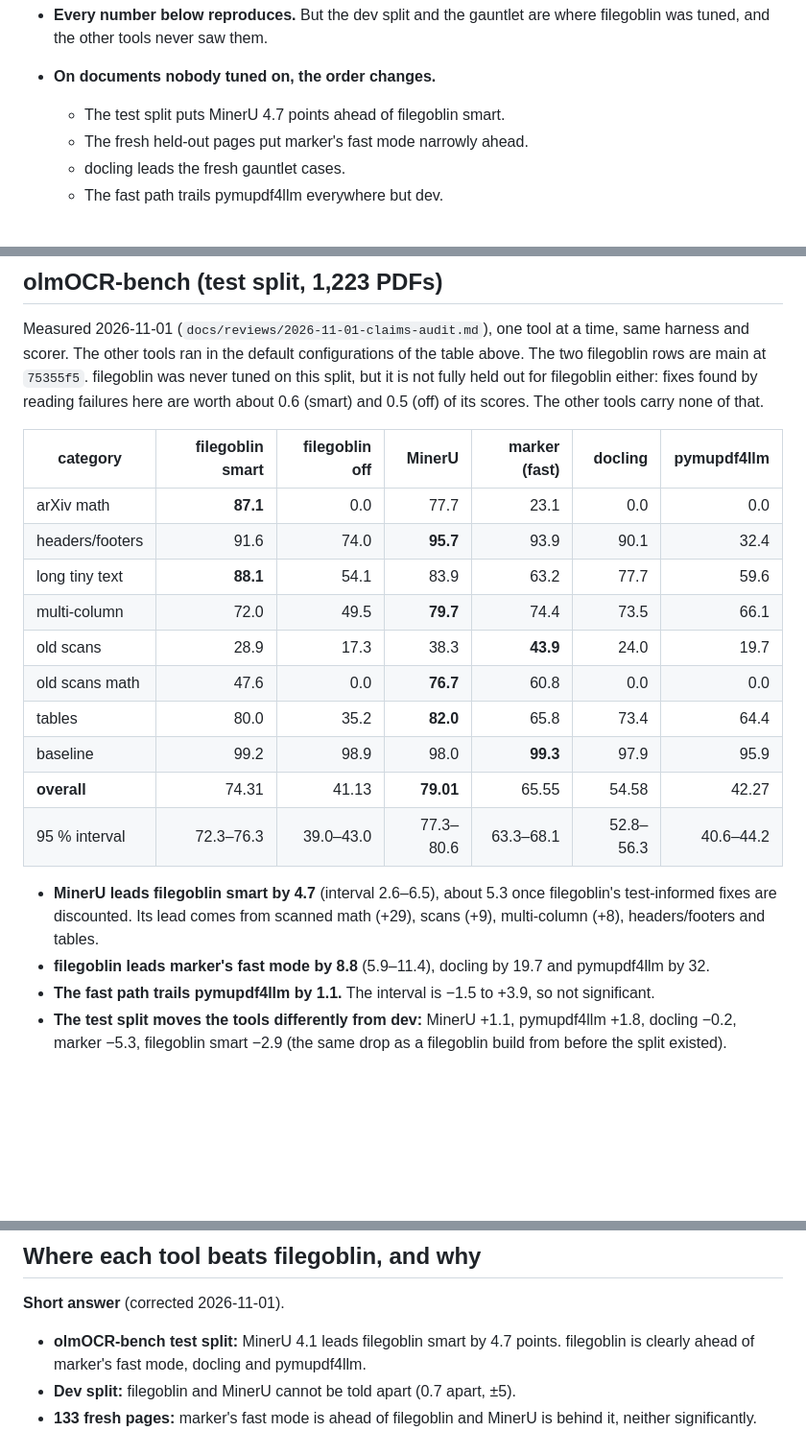
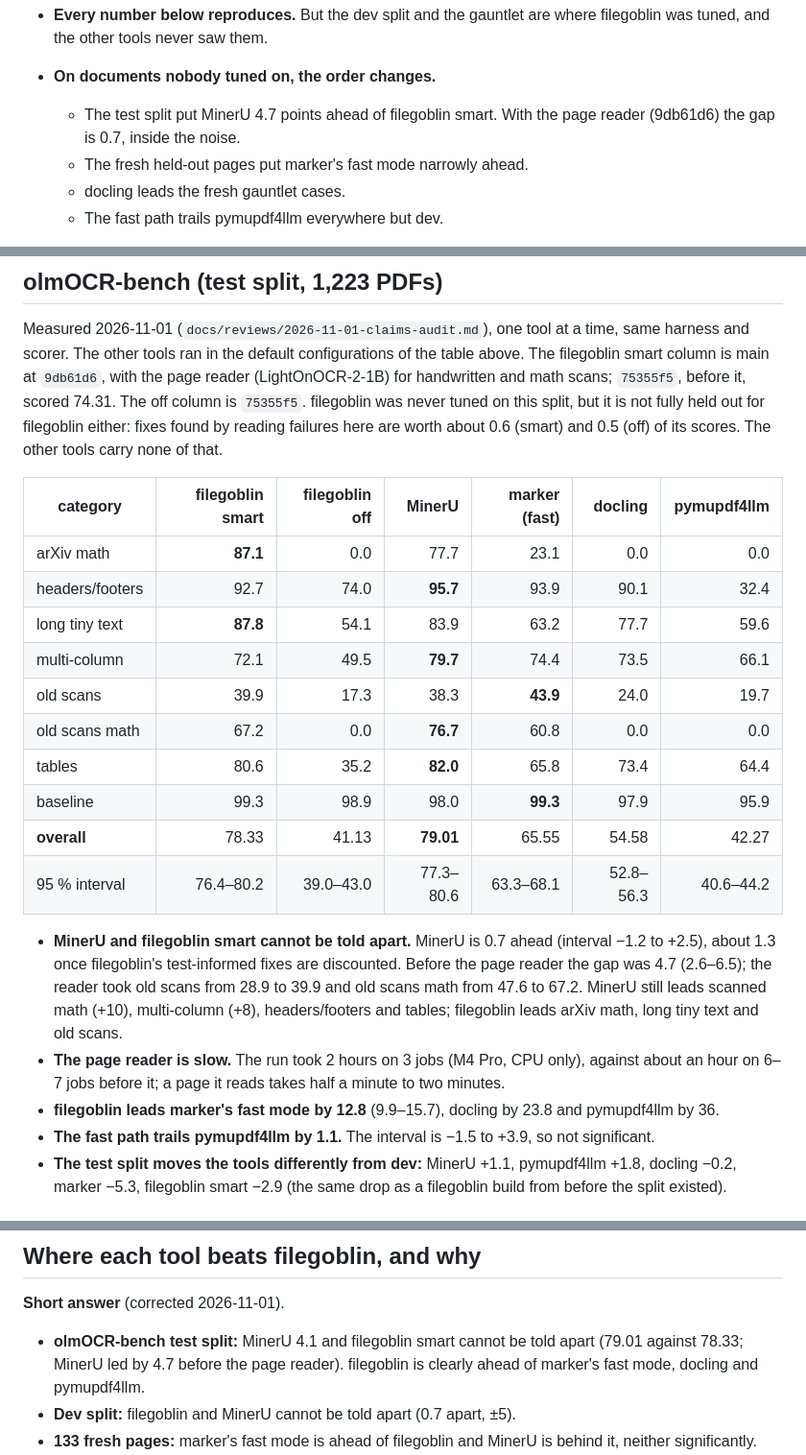
Before and after one commit to funkyfunc/filegoblin, a Markdown page: docs/COMPARISON.md, 3 parts joined by grey strips. Shown at 96% size. Rendered like a GitHub page; blank space fills up the shorter version.

Commit message:
docs: with the page reader, filegoblin and MinerU are level on the test split
olmOCR-bench's 1,223-PDF test split, main at 9db61d6: filegoblin smart
78.33 (95% interval 76.4-80.2), up from 74.31. MinerU's 79.01 is 0.7
ahead, interval -1.2 to +2.5, so the two cannot be told apart; the gap
was 4.7 before. Old scans 28.9 -> 39.9, old scans math 47.6 -> 67.2;
153 tests gained, 17 lost (11 scanned equations, 3 Bengali running
heads). The run took 2 hours on 3 jobs, about twice the time before.

```diff
--- a/docs/COMPARISON.md
+++ b/docs/COMPARISON.md
@@ -30,7 +30,8 @@ tools on olmOCR-bench's 1,223-PDF test split and read two fresh sets written aft
 - **Every number below reproduces.** But the dev split and the gauntlet are where filegoblin was tuned, and
   the other tools never saw them.
 - **On documents nobody tuned on, the order changes.**
-  - The test split puts MinerU 4.7 points ahead of filegoblin smart.
+  - The test split put MinerU 4.7 points ahead of filegoblin smart. With the page reader (9db61d6) the gap
+    is 0.7, inside the noise.
   - The fresh held-out pages put marker's fast mode narrowly ahead.
   - docling leads the fresh gauntlet cases.
   - The fast path trails pymupdf4llm everywhere but dev.
@@ -113,8 +114,9 @@ MinerU 4.1 scores 79.0, above MinerU 2.5's published 75.2.
 
 Measured 2026-11-01 (`docs/reviews/2026-11-01-claims-audit.md`), one tool at a
 time, same harness and scorer. The other tools ran in the default
-configurations of the table above. The two filegoblin rows are main at
-`75355f5`. filegoblin was never tuned on this split, but it is not fully held
+configurations of the table above. The filegoblin smart column is main at
+`9db61d6`, with the page reader (LightOnOCR-2-1B) for handwritten and math
+scans; `75355f5`, before it, scored 74.31. The off column is `75355f5`. filegoblin was never tuned on this split, but it is not fully held
 out for filegoblin either: fixes found by reading failures here are worth
 about 0.6 (smart) and 0.5 (off) of its scores. The other tools carry none of
 that.
@@ -122,21 +124,28 @@ that.
 | category | filegoblin smart | filegoblin off | MinerU | marker (fast) | docling | pymupdf4llm |
 |---|---:|---:|---:|---:|---:|---:|
 | arXiv math | **87.1** | 0.0 | 77.7 | 23.1 | 0.0 | 0.0 |
-| headers/footers | 91.6 | 74.0 | **95.7** | 93.9 | 90.1 | 32.4 |
-| long tiny text | **88.1** | 54.1 | 83.9 | 63.2 | 77.7 | 59.6 |
-| multi-column | 72.0 | 49.5 | **79.7** | 74.4 | 73.5 | 66.1 |
-| old scans | 28.9 | 17.3 | 38.3 | **43.9** | 24.0 | 19.7 |
-| old scans math | 47.6 | 0.0 | **76.7** | 60.8 | 0.0 | 0.0 |
-| tables | 80.0 | 35.2 | **82.0** | 65.8 | 73.4 | 64.4 |
-| baseline | 99.2 | 98.9 | 98.0 | **99.3** | 97.9 | 95.9 |
-| **overall** | 74.31 | 41.13 | **79.01** | 65.55 | 54.58 | 42.27 |
-| 95 % interval | 72.3–76.3 | 39.0–43.0 | 77.3–80.6 | 63.3–68.1 | 52.8–56.3 | 40.6–44.2 |
+| headers/footers | 92.7 | 74.0 | **95.7** | 93.9 | 90.1 | 32.4 |
+| long tiny text | **87.8** | 54.1 | 83.9 | 63.2 | 77.7 | 59.6 |
+| multi-column | 72.1 | 49.5 | **79.7** | 74.4 | 73.5 | 66.1 |
+| old scans | 39.9 | 17.3 | 38.3 | **43.9** | 24.0 | 19.7 |
+| old scans math | 67.2 | 0.0 | **76.7** | 60.8 | 0.0 | 0.0 |
+| tables | 80.6 | 35.2 | **82.0** | 65.8 | 73.4 | 64.4 |
+| baseline | 99.3 | 98.9 | 98.0 | **99.3** | 97.9 | 95.9 |
+| **overall** | 78.33 | 41.13 | **79.01** | 65.55 | 54.58 | 42.27 |
+| 95 % interval | 76.4–80.2 | 39.0–43.0 | 77.3–80.6 | 63.3–68.1 | 52.8–56.3 | 40.6–44.2 |
 
-- **MinerU leads filegoblin smart by 4.7** (interval 2.6–6.5), about 5.3 once
-  filegoblin's test-informed fixes are discounted. Its lead comes from scanned
-  math (+29), scans (+9), multi-column (+8), headers/footers and tables.
-- **filegoblin leads marker's fast mode by 8.8** (5.9–11.4), docling by 19.7
-  and pymupdf4llm by 32.
+- **MinerU and filegoblin smart cannot be told apart.** MinerU is 0.7
+  ahead (interval −1.2 to +2.5), about 1.3 once filegoblin's test-informed
+  fixes are discounted. Before the page reader the gap was 4.7 (2.6–6.5); the
+  reader took old scans from 28.9 to 39.9 and old scans math from 47.6 to
+  67.2. MinerU still leads scanned math (+10), multi-column (+8),
+  headers/footers and tables; filegoblin leads arXiv math, long tiny text
+  and old scans.
+- **The page reader is slow.** The run took 2 hours on 3 jobs (M4 Pro, CPU
+  only), against about an hour on 6–7 jobs before it; a page it reads takes
+  half a minute to two minutes.
+- **filegoblin leads marker's fast mode by 12.8** (9.9–15.7), docling by 23.8
+  and pymupdf4llm by 36.
 - **The fast path trails pymupdf4llm by 1.1.** The interval is −1.5 to +3.9,
   so not significant.
 - **The test split moves the tools differently from dev:** MinerU +1.1,
@@ -222,8 +231,9 @@ What the gauntlet can and cannot show against other tools:
 ## Where each tool beats filegoblin, and why
 
 **Short answer** (corrected 2026-11-01).
-- **olmOCR-bench test split:** MinerU 4.1 leads filegoblin smart by 4.7
-  points. filegoblin is clearly ahead of marker's fast mode, docling and
+- **olmOCR-bench test split:** MinerU 4.1 and filegoblin smart cannot be
+  told apart (79.01 against 78.33; MinerU led by 4.7 before the page reader).
+  filegoblin is clearly ahead of marker's fast mode, docling and
   pymupdf4llm.
 - **Dev split:** filegoblin and MinerU cannot be told apart (0.7 apart, ±5).
 - **133 fresh pages:** marker's fast mode is ahead of filegoblin and MinerU
```
Also changed, not shown: other parts of docs/COMPARISON.md (+2 -2 lines), README.md (+1 -1 lines).
